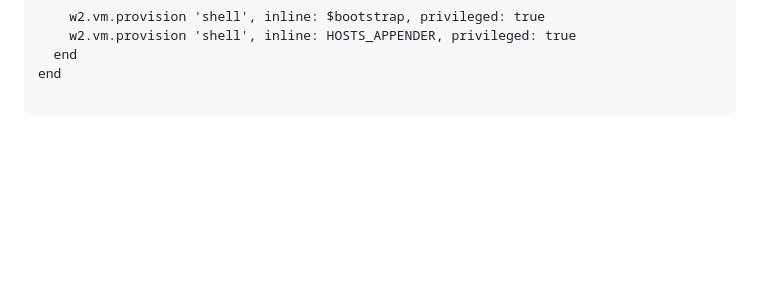
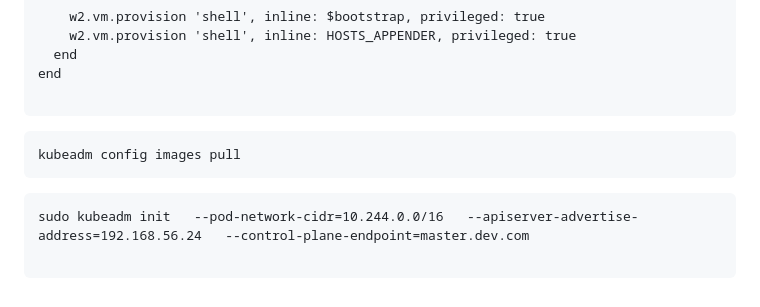
Before and after one commit to ram1997python/Kubernetes-references, a Markdown page: kuberenetes-setup-windows.md, the part around the change. GitHub-like rendering; blank space fills up the shorter version.

````diff
--- a/kuberenetes-setup-windows.md
+++ b/kuberenetes-setup-windows.md
@@ -153,3 +153,11 @@ Vagrant.configure(VAGRANTFILE_API_VERSION) do |config|
 end
 
 ```
+
+```
+kubeadm config images pull
+```
+```
+sudo kubeadm init   --pod-network-cidr=10.244.0.0/16   --apiserver-advertise-address=192.168.56.24   --control-plane-endpoint=master.dev.com
+
+```
````
